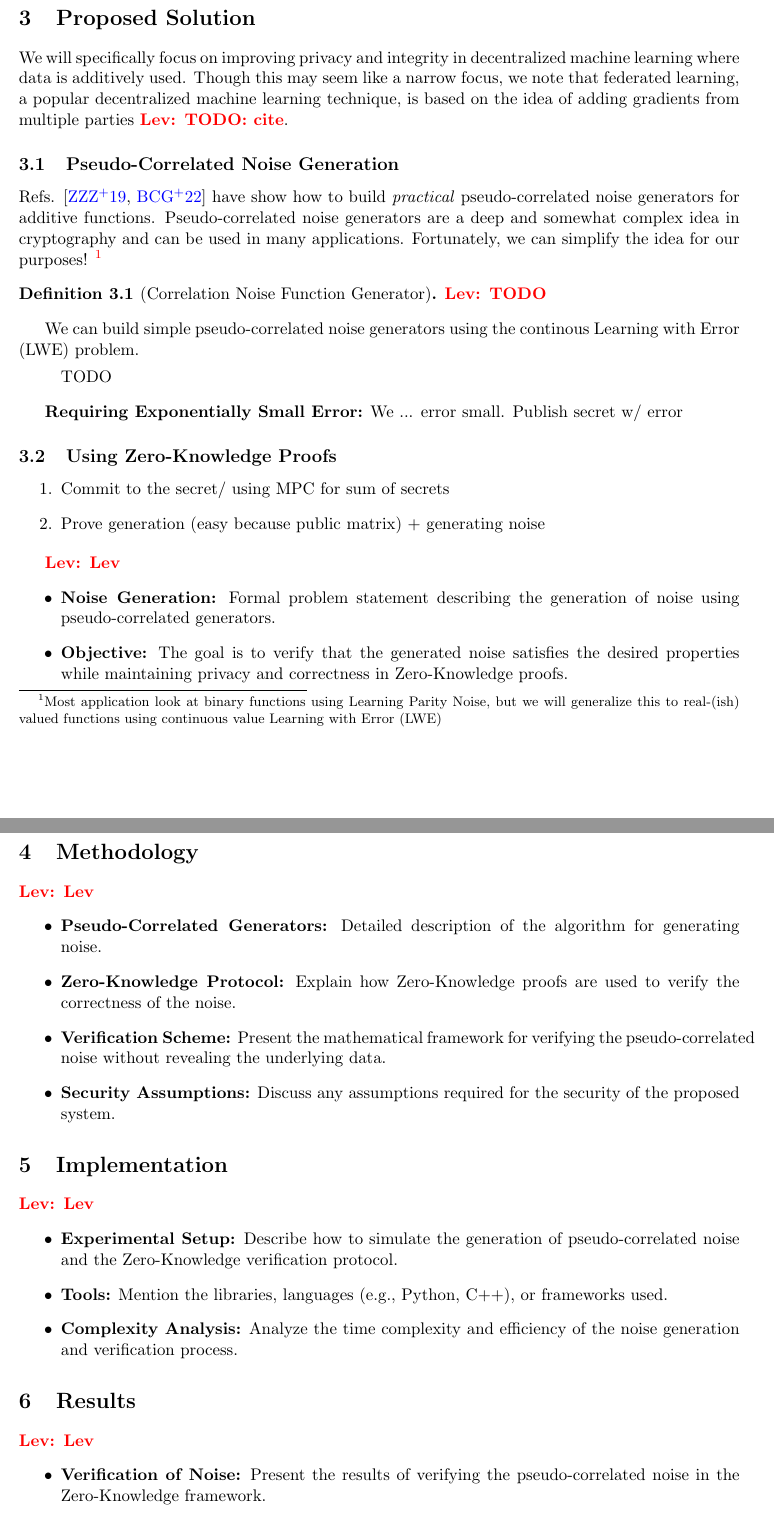
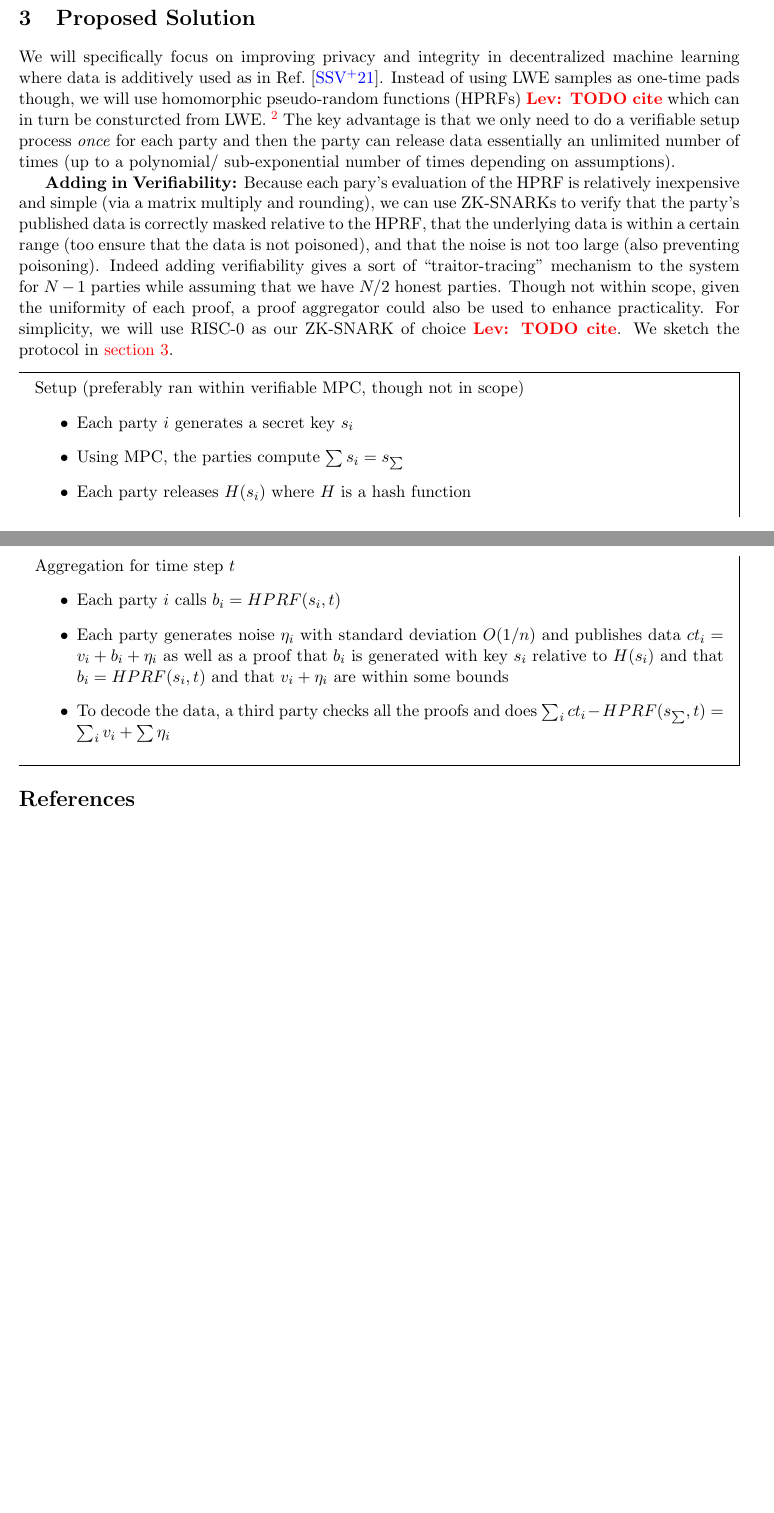
Before and after one commit to Lev-Stambler/CoN-Diff, a LaTeX document (Main.tex): two parts of pages 3 and 4 of 5 before the commit and two parts of pages 3 and 4 of 4 after it, joined at a grey line, cut so that both start at the same text, the shorter picture padded with empty space. Compiled offline with pdfLaTeX.

Commit message:
prop soln

```diff
--- a/Main.tex
+++ b/Main.tex
@@ -4,6 +4,7 @@
 \usepackage{cleveref}
 % \usepackage{biblatex}
 % \addbibresource{CSTheoryToolkitCMUStyle.bib}
+\usepackage{mdframed}
 
 
 
@@ -130,60 +141,27 @@ Moreover, practical implementations require a lot of interaction between the par
 
 \section{Proposed Solution}
-We will specifically focus on improving privacy and integrity in decentralized machine learning where data is additively used.
-Though this may seem like a narrow focus, we note that federated learning, a popular decentralized machine learning technique, is based on the idea of adding gradients from multiple parties \lev{TODO: cite}.
+We will specifically focus on improving privacy and integrity in decentralized machine learning where data is additively used as in Ref.~\cite{stevens2021efficientdifferentiallyprivatesecure}.
+Instead of using LWE samples as one-time pads though, we will use homomorphic pseudo-random functions (HPRFs) \lev{TODO cite} which can in turn be consturcted from LWE.
+\footnote{Specifically we require \emph{weak} HPRFs so that the keys are leakage resilient}
+The key advantage is that we only need to do a verifiable setup process \emph{once} for each party and then the party can release data essentially an unlimited number of times (up to a polynomial/ sub-exponential number of times depending on assumptions).
 
-\subsection{Pseudo-Correlated Noise Generation}
-Refs. \cite{zhao2019secure, betterCRG} have show how to build \emph{practical} pseudo-correlated noise generators for additive functions.
-Pseudo-correlated noise generators are a deep and somewhat complex idea in cryptography and can be used in many applications.
-Fortunately, we can simplify the idea for our purposes!
-\footnote{Most application look at binary functions using Learning Parity Noise, but we will generalize this to real-(ish) valued functions using continuous value Learning with Error (LWE)}
+\textbf{Adding in Verifiability:} Because each pary's evaluation of the HPRF is relatively inexpensive and simple (via a matrix multiply and rounding), we can use ZK-SNARKs to verify that the party's published data is correctly masked relative to the HPRF, that the underlying data is within a certain range (too ensure that the data is not poisoned), and that the noise is not too large (also preventing poisoning).
+Indeed adding verifiability gives a sort of ``traitor-tracing'' mechanism to the system for $N - 1$ parties while assuming that we have $N /2$ honest parties.
+Though not within scope, given the uniformity of each proof, a proof aggregator could also be used to enhance practicality.
+For simplicity, we will use RISC-0 as our ZK-SNARK of choice \lev{TODO cite}.
+We sketch the protocol in \cref{fig:prot}.
 
-\begin{definition}[Correlation Noise Function Generator]
-	\lev{TODO}
-\end{definition}
-
-We can build simple pseudo-correlated noise generators using the continous Learning with Error (LWE) problem.
-\begin{itemize}
-	TODO
-\end{itemize}
-
-\textbf{Requiring Exponentially Small Error:} We ... error small.
-Publish secret w/ error
-
-\subsection{Using Zero-Knowledge Proofs}
-\begin{enumerate}
-	\item Commit to the secret/ using MPC for sum of secrets
-	\item Prove generation (easy because public matrix) + generating noise
-
-
-\end{enumerate}
-
-
-\lev{Lev}
-\begin{itemize}
-	\item \textbf{Noise Generation:} Formal problem statement describing the generation of noise using pseudo-correlated generators.
-	\item \textbf{Objective:} The goal is to verify that the generated noise satisfies the desired properties while maintaining privacy and correctness in Zero-Knowledge proofs.
-\end{itemize}
-
-\section{Methodology}
-\lev{Lev}
-\begin{itemize}
-	\item \textbf{Pseudo-Correlated Generators:} Detailed description of the algorithm for generating noise.
-	\item \textbf{Zero-Knowledge Protocol:} Explain how Zero-Knowledge proofs are used to verify the correctness of the noise.
-	\item \textbf{Verification Scheme:} Present the mathematical framework for verifying the pseudo-correlated noise without revealing the underlying data.
-	\item \textbf{Security Assumptions:} Discuss any assumptions required for the security of the proposed system.
-\end{itemize}
-
-\section{Implementation}
-\lev{Lev}
-\begin{itemize}
-	\item \textbf{Experimental Setup:} Describe how to simulate the generation of pseudo-correlated noise and the Zero-Knowledge verification protocol.
-	\item \textbf{Tools:} Mention the libraries, languages (e.g., Python, C++), or frameworks used.
-	\item \textbf{Complexity Analysis:} Analyze the time complexity and efficiency of the noise generation and verification process.
-\end{itemize}
-
-\section{Results}
-\lev{Lev}
-\begin{itemize}
-	\item \textbf{Verification of Noise:} Present the results of verifying the pseudo-correlated noise in the Zero-Knowledge framework.
-	\item \textbf{Performance:} Compare the performance of the proposed method with existing noise-based mechanisms.
+\begin{mdframed}
+	Setup (preferably ran within verifiable MPC, though not in scope) \begin{itemize}
+		\item Each party $i$ generates a secret key $s_i$
+		\item Using MPC, the parties compute $\sum s_i = s_{\sum}$
+		\item Each party releases $H(s_i)$ where $H$ is a hash function
+	\end{itemize}
+	Aggregation for time step $t$ \begin{itemize}
+		\item Each party $i$ calls $b_i = HPRF(s_i, t)$
+		\item Each party generates noise $\eta_i$ with standard deviation $O(1/n)$ and publishes data $ct_i = v_i + b_i + \eta_i$ as well as a proof that $b_i$ is generated with key $s_i$ relative to $H(s_i)$ and that $b_i = HPRF(s_i, t)$ and that $v_i + \eta_i$ are within some bounds
+		\item To decode the data, a third party checks all the proofs and does $\sum_i ct_i - HPRF(s_{\sum}, t) = \sum_i v_i + \sum \eta_i$
+	\end{itemize}
+	\caption{Outline of the Final Protocol}
+	\label{fig:prot}
+\end{mdframed}
```
Also changed, not shown: bib/ref.bib (+10 -0 lines), Main.tex (19 more changed lines).
